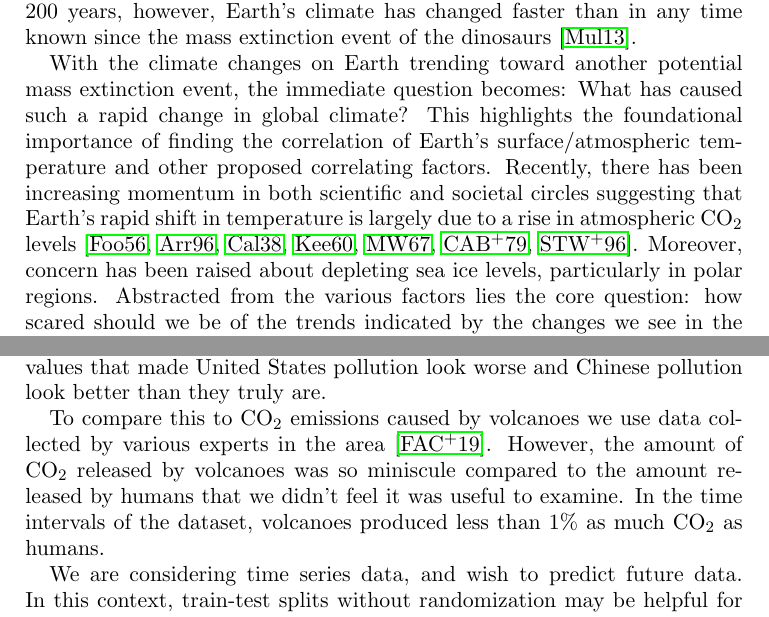
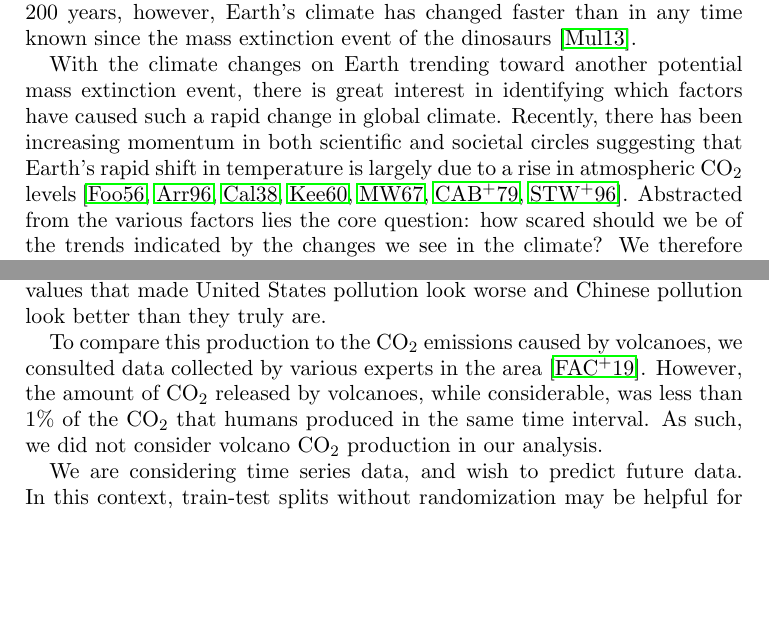
Before and after one commit to EthanPrimes/modeling_climate_change, a LaTeX paper (tex_dir/paper_draft.tex): two parts of pages 1 and 2 of 10, joined at a grey line, cut so that both start at the same text, the shorter picture padded with empty space. Compiled offline with pdfLaTeX.

Commit message:
minor paper updates

```diff
--- a/tex_dir/paper_draft.tex
+++ b/tex_dir/paper_draft.tex
@@ -49,10 +49,9 @@ Aside from the four standard seasons associated with Earth's axial tilt, long-ra
 While understanding these cycles is still an open area of investigation, they typically act in predictable ways over long periods of time.
 Within the last 200 years, however, Earth's climate has changed faster than in any time known since the mass extinction event of the dinosaurs \cite{mulkern2013climatechange}.
 
-With the climate changes on Earth trending toward another potential mass extinction event, the immediate question becomes:  What has caused such a rapid change in global climate?
-This highlights the foundational importance of finding the correlation of Earth's surface/atmospheric temperature and other proposed correlating factors.
+With the climate changes on Earth trending toward another potential mass extinction event, there is great interest in identifying which factors have caused such a rapid change in global climate.
 Recently, there has been increasing momentum in both scientific and societal circles suggesting that Earth's rapid shift in temperature is largely due to a rise in atmospheric CO$_2$ levels \cite{foote1856art, arrhenius1896xxxi, callendar1938artificial, keeling1960concentration, manabe1967thermal, charney1979carbon, santer1996search}.
-Moreover, concern has been raised about depleting sea ice levels, particularly in polar regions.
+% Moreover, concern has been raised about depleting sea ice levels, particularly in polar regions.
 % Previous models have forecasted drastic changes in
 Abstracted from the various factors lies the core question: how scared should we be of the trends indicated by the changes we see in the climate?
 We therefore attempt analysis and predictive modeling of these factors together over time, beginning as far back as data permits, until the present, and use these models to predict future behavior.
@@ -71,7 +70,7 @@ Another dataset contained averaged yearly temperatures from various points in th
 
 To grasp the impacts of CO$_2$ and all greenhouse gas emissions on temperature, we use the emissions data provided by \cite{co2_ghg_kaggle} that contains most emissions caused by humans over the last 250+ years. The first iteration of this dataset that we used came from Kaggle, but after comparing the given values to their claimed source, we realized the Kaggle dataset had changed values that made United States pollution look worse and Chinese pollution look better than they truly are.
 
-To compare this to CO$_2$ emissions caused by volcanoes we use data collected by various experts in the area \cite{fischer2019emissions}. However, the amount of CO$_2$ released by volcanoes was so miniscule compared to the amount released by humans that we didn't feel it was useful to examine. In the time intervals of the dataset, volcanoes produced less than 1\% as much CO$_2$ as humans.
+To compare this production to the CO$_2$ emissions caused by volcanoes, we consulted data collected by various experts in the area \cite{fischer2019emissions}. However, the amount of CO$_2$ released by volcanoes, while considerable, was less than 1\% of the CO$_2$ that humans produced in the same time interval. As such, we did not consider volcano CO$_2$ production in our analysis.
 
 We are considering time series data, and wish to predict future data.
 In this context, train-test splits without randomization may be helpful for model infrastructure selection.
```
